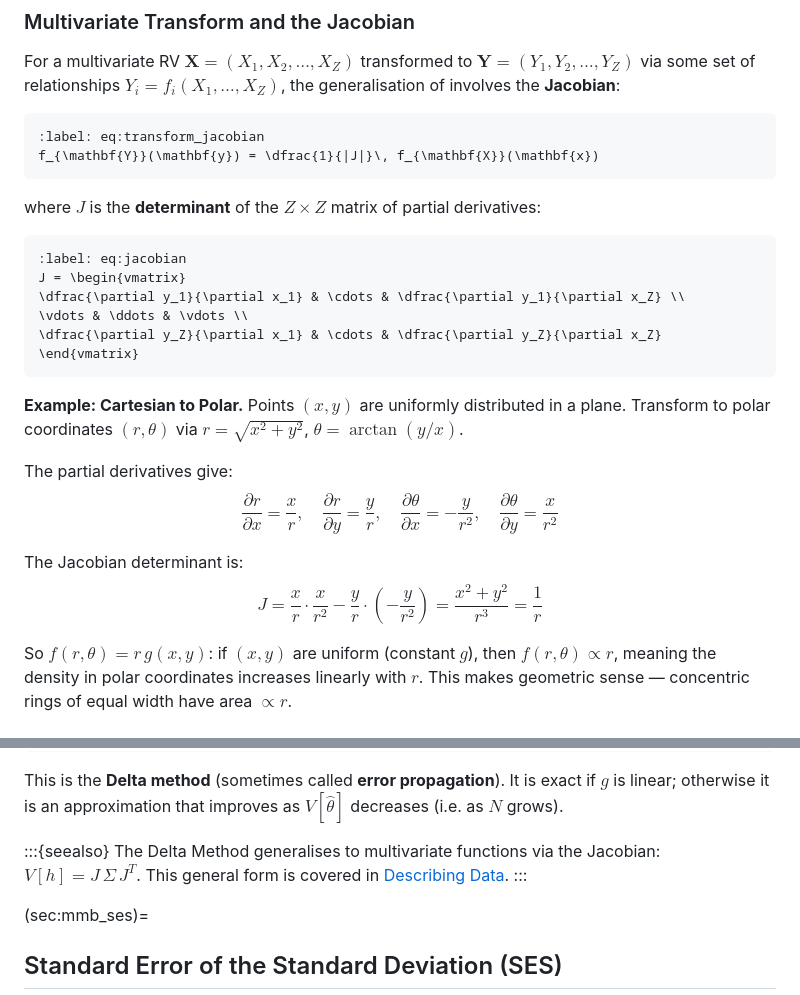
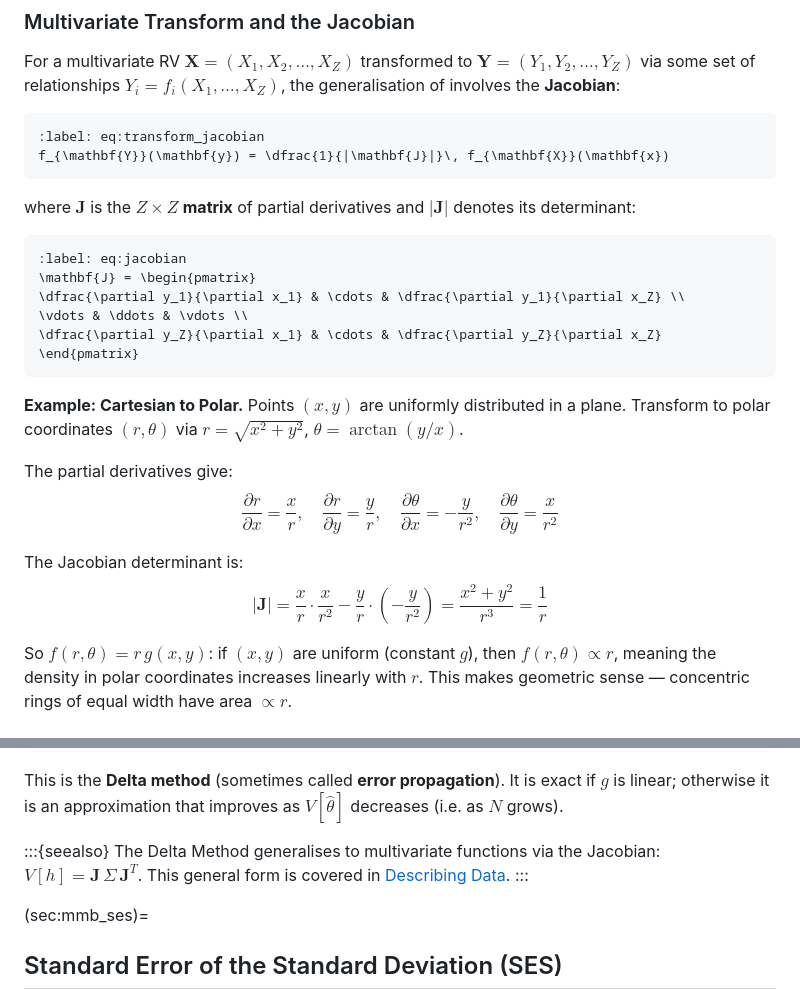
Before and after one commit to dorksquith/DataAnalysisTechniques, a Markdown page: MathMethodsB.md, 2 parts joined by grey strips. GitHub-like rendering.

Commit message:
fixed Jacobian notation

````diff
--- a/MathMethodsB.md
+++ b/MathMethodsB.md
@@ -194,18 +194,18 @@ For a multivariate RV $\mathbf{X} = (X_1, X_2, \ldots, X_Z)$ transformed to $\ma
 
 ```{math}
 :label: eq:transform_jacobian
-f_{\mathbf{Y}}(\mathbf{y}) = \dfrac{1}{|J|}\, f_{\mathbf{X}}(\mathbf{x})
+f_{\mathbf{Y}}(\mathbf{y}) = \dfrac{1}{|\mathbf{J}|}\, f_{\mathbf{X}}(\mathbf{x})
 ```
 
-where $J$ is the **determinant** of the $Z\times Z$ matrix of partial derivatives:
+where $\mathbf{J}$ is the $Z\times Z$ **matrix** of partial derivatives and $|\mathbf{J}|$ denotes its determinant:
 
 ```{math}
 :label: eq:jacobian
-J = \begin{vmatrix}
+\mathbf{J} = \begin{pmatrix}
 \dfrac{\partial y_1}{\partial x_1} & \cdots & \dfrac{\partial y_1}{\partial x_Z} \\
 \vdots & \ddots & \vdots \\
 \dfrac{\partial y_Z}{\partial x_1} & \cdots & \dfrac{\partial y_Z}{\partial x_Z}
-\end{vmatrix}
+\end{pmatrix}
 ```
 
 **Example: Cartesian to Polar.** Points $(x,y)$ are uniformly distributed in a plane. Transform to polar coordinates $(r,\theta)$ via $r = \sqrt{x^2+y^2}$, $\theta = \arctan(y/x)$.
@@ -214,7 +214,7 @@ The partial derivatives give:
 $$\dfrac{\partial r}{\partial x} = \dfrac{x}{r}, \quad \dfrac{\partial r}{\partial y} = \dfrac{y}{r}, \quad \dfrac{\partial \theta}{\partial x} = -\dfrac{y}{r^2}, \quad \dfrac{\partial \theta}{\partial y} = \dfrac{x}{r^2}$$
 
 The Jacobian determinant is:
-$$J = \dfrac{x}{r}\cdot\dfrac{x}{r^2} - \dfrac{y}{r}\cdot\!\left(-\dfrac{y}{r^2}\right) = \dfrac{x^2+y^2}{r^3} = \dfrac{1}{r}$$
+$$|\mathbf{J}| = \dfrac{x}{r}\cdot\dfrac{x}{r^2} - \dfrac{y}{r}\cdot\!\left(-\dfrac{y}{r^2}\right) = \dfrac{x^2+y^2}{r^3} = \dfrac{1}{r}$$
 
 So $f(r,\theta) = r\, g(x,y)$: if $(x,y)$ are uniform (constant $g$), then $f(r,\theta) \propto r$, meaning the density in polar coordinates increases linearly with $r$. This makes geometric sense — concentric rings of equal width have area $\propto r$.
 
@@ -746,7 +746,7 @@ This is the **Delta method** (sometimes called **error propagation**). It is exa
 
 
 :::{seealso}
-The Delta Method generalises to multivariate functions via the Jacobian: $V[h] = J\,\Sigma\,J^T$. This general form is covered in [Describing Data](#sec:dd-varfunc).
+The Delta Method generalises to multivariate functions via the Jacobian: $V[h] = \mathbf{J}\,\Sigma\,\mathbf{J}^T$. This general form is covered in [Describing Data](#sec:dd-varfunc).
 :::
 
 
````
